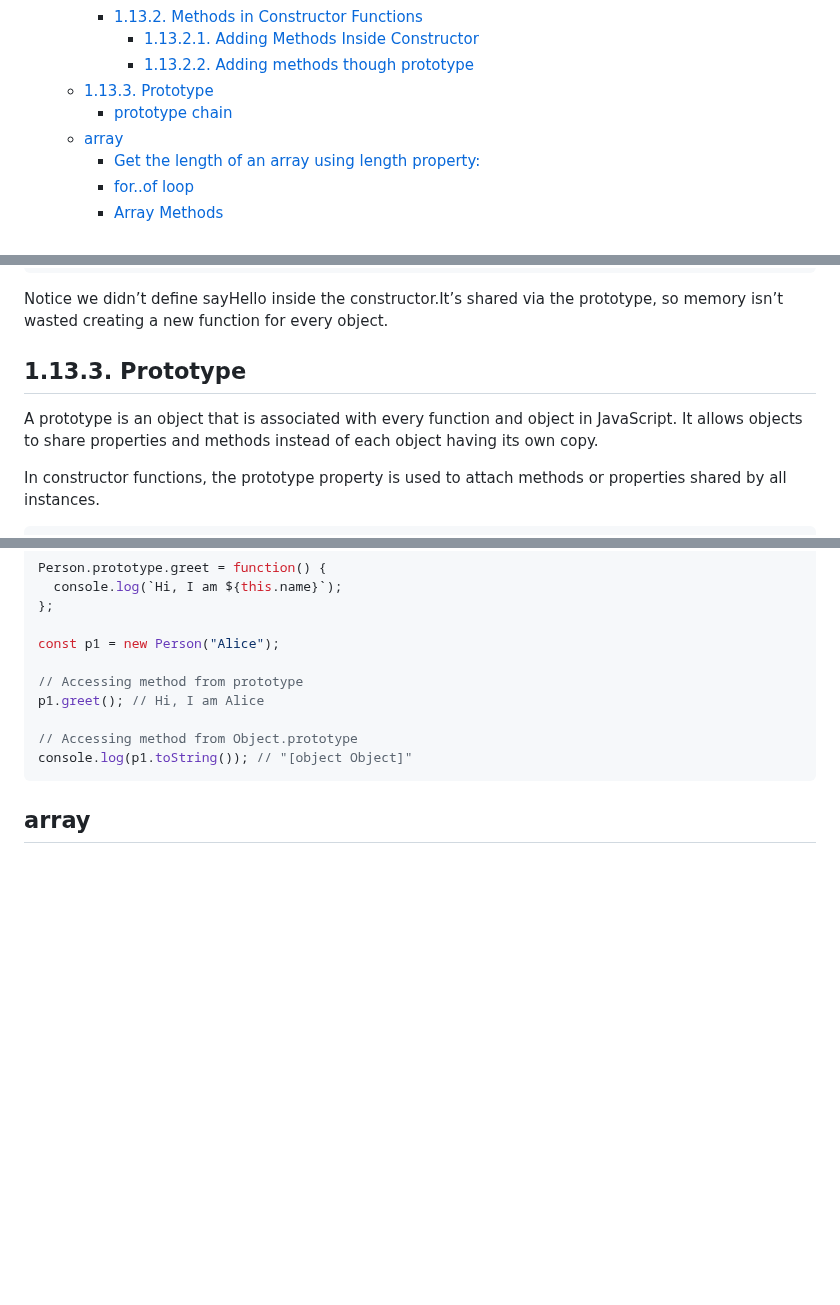
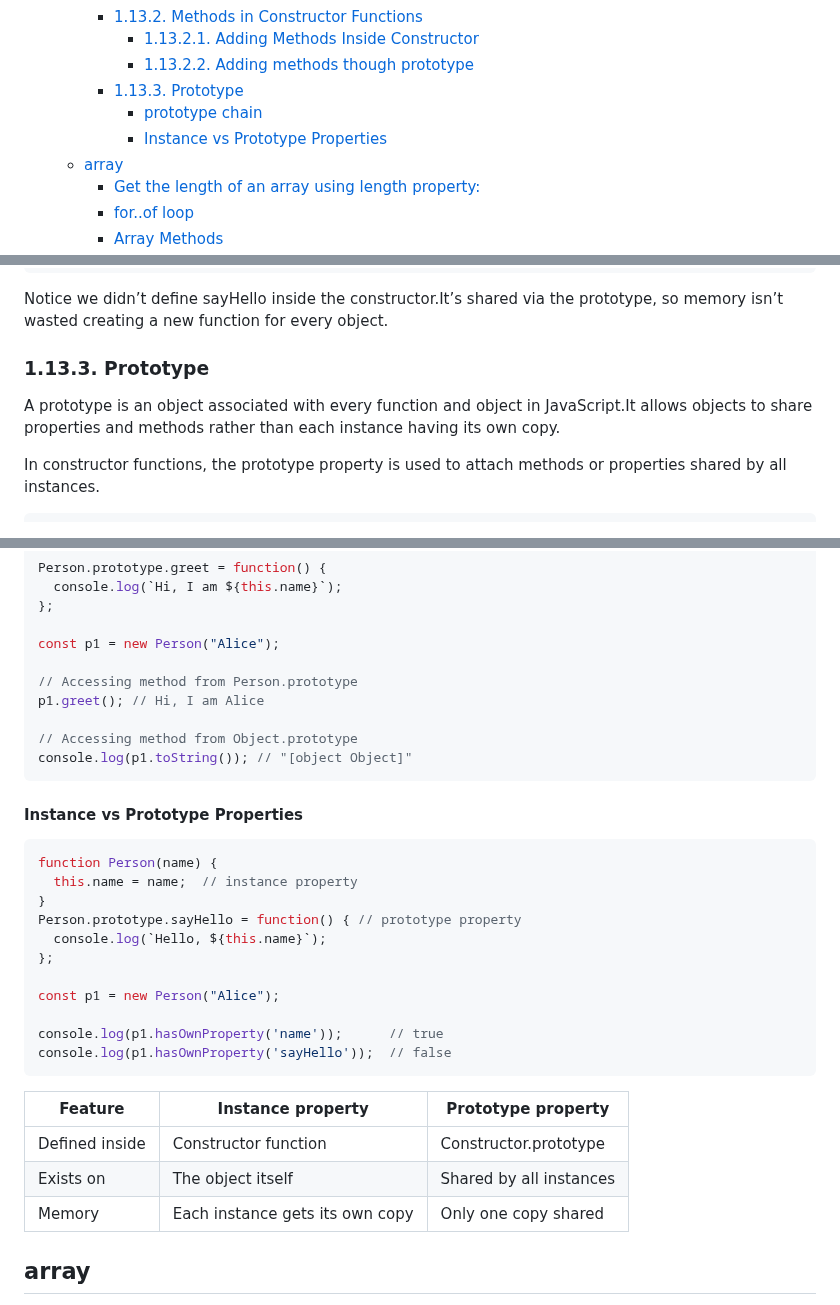
Before and after one commit to muhammad-tamim/JavaScript-notes, a Markdown page: README.md, 3 parts joined by grey strips. Rendered like a GitHub page; blank space fills up the shorter version.

Commit message:
docs: add prototype

````diff
--- a/README.md
+++ b/README.md
@@ -90,8 +90,9 @@
     - [1.13.2. Methods in Constructor Functions](#1132-methods-in-constructor-functions)
       - [1.13.2.1. Adding Methods Inside Constructor](#11321-adding-methods-inside-constructor)
       - [1.13.2.2. Adding methods though prototype](#11322-adding-methods-though-prototype)
-  - [1.13.3. Prototype](#1133-prototype)
+    - [1.13.3. Prototype](#1133-prototype)
       - [prototype chain](#prototype-chain)
+      - [Instance vs Prototype Properties](#instance-vs-prototype-properties)
   - [array](#array)
     - [Get the length of an array using length property:](#get-the-length-of-an-array-using-length-property)
     - [for..of loop](#forof-loop)
@@ -2833,9 +2834,9 @@ p2.sayHello(); // Hello, I'm tamim
 Notice we didn’t define sayHello inside the constructor.It’s shared via the prototype, so memory isn’t wasted creating a new function for every object.
 
 
-## 1.13.3. Prototype
-
-A prototype is an object that is associated with every function and object in JavaScript. It allows objects to share properties and methods instead of each object having its own copy.
+### 1.13.3. Prototype
+
+A prototype is an object associated with every function and object in JavaScript.It allows objects to share properties and methods rather than each instance having its own copy.
 
 In constructor functions, the prototype property is used to attach methods or properties shared by all instances.
 
@@ -2904,7 +2905,7 @@ Person.prototype.greet = function() {
 
 const p1 = new Person("Alice");
 
-// Accessing method from prototype
+// Accessing method from Person.prototype
 p1.greet(); // Hi, I am Alice
 
 // Accessing method from Object.prototype
@@ -2912,12 +2913,27 @@ console.log(p1.toString()); // "[object Object]"
 ```
 
 
-
-
-
-
-
-
+#### Instance vs Prototype Properties
+
+```js
+function Person(name) {
+  this.name = name;  // instance property
+}
+Person.prototype.sayHello = function() { // prototype property
+  console.log(`Hello, ${this.name}`);
+};
+
+const p1 = new Person("Alice");
+
+console.log(p1.hasOwnProperty('name'));      // true
+console.log(p1.hasOwnProperty('sayHello'));  // false
+```
+
+| Feature        | Instance property               | Prototype property      |
+| -------------- | ------------------------------- | ----------------------- |
+| Defined inside | Constructor function            | Constructor.prototype   |
+| Exists on      | The object itself               | Shared by all instances |
+| Memory         | Each instance gets its own copy | Only one copy shared    |
 
 
 ## array
````
